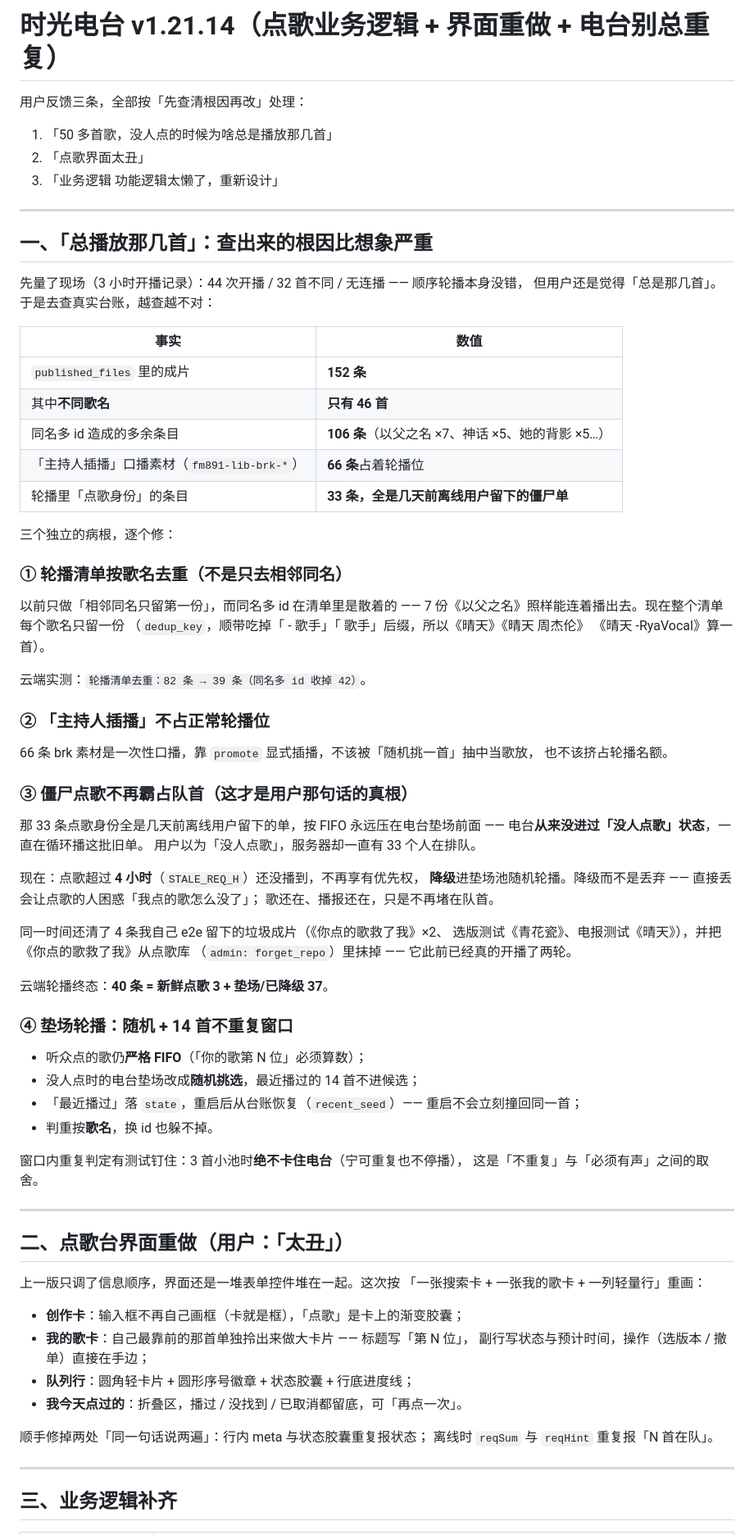
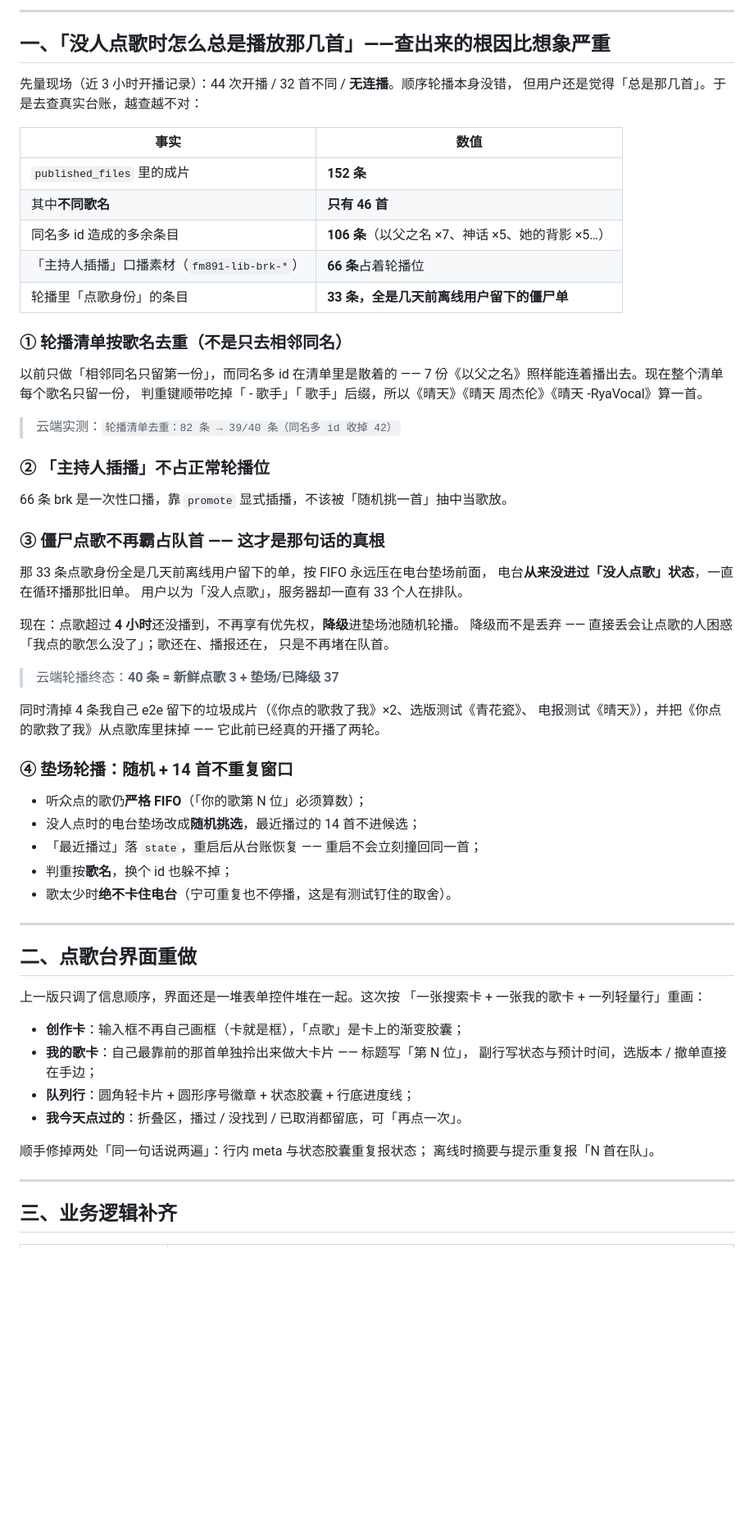
Before and after one commit to 846515182/FM891-Radio, a Markdown page: release-notes.md, the part around one of its changes. Shown at 82% size. Drawn GitHub-style; blank space fills up the shorter version.

```diff
--- a/release-notes.md
+++ b/release-notes.md
@@ -1,15 +1,7 @@
-# 时光电台 v1.21.14（点歌业务逻辑 + 界面重做 + 电台别总重复）
+---
+## 一、「没人点歌时怎么总是播放那几首」——查出来的根因比想象严重
 
-用户反馈三条，全部按「先查清根因再改」处理：
-1. 「50 多首歌，没人点的时候为啥总是播放那几首」
-2. 「点歌界面太丑」
-3. 「业务逻辑 功能逻辑太懒了，重新设计」
-
----
-
-## 一、「总播放那几首」：查出来的根因比想象严重
-
-先量了现场（3 小时开播记录）：44 次开播 / 32 首不同 / 无连播 —— 顺序轮播本身没错，
+先量现场（近 3 小时开播记录）：44 次开播 / 32 首不同 / **无连播**。顺序轮播本身没错，
 但用户还是觉得「总是那几首」。于是去查真实台账，越查越不对：
 
 | 事实 | 数值 |
@@ -20,59 +12,52 @@
 | 「主持人插播」口播素材（`fm891-lib-brk-*`） | **66 条**占着轮播位 |
 | 轮播里「点歌身份」的条目 | **33 条，全是几天前离线用户留下的僵尸单** |
 
-三个独立的病根，逐个修：
-
 ### ① 轮播清单按**歌名**去重（不是只去相邻同名）
 以前只做「相邻同名只留第一份」，而同名多 id 在清单里是散着的 ——
-7 份《以父之名》照样能连着播出去。现在整个清单每个歌名只留一份
-（`dedup_key`，顺带吃掉「 - 歌手」「 歌手」后缀，所以《晴天》《晴天 周杰伦》
-《晴天 -RyaVocal》算一首）。
+7 份《以父之名》照样能连着播出去。现在整个清单每个歌名只留一份，
+判重键顺带吃掉「 - 歌手」「 歌手」后缀，所以《晴天》《晴天 周杰伦》《晴天 -RyaVocal》算一首。
 
-云端实测：`轮播清单去重：82 条 → 39 条（同名多 id 收掉 42）`。
+> 云端实测：`轮播清单去重：82 条 → 39/40 条（同名多 id 收掉 42）`
 
 ### ② 「主持人插播」不占正常轮播位
-66 条 brk 素材是一次性口播，靠 `promote` 显式插播，不该被「随机挑一首」抽中当歌放，
-也不该挤占轮播名额。
+66 条 brk 是一次性口播，靠 `promote` 显式插播，不该被「随机挑一首」抽中当歌放。
 
-### ③ 僵尸点歌不再霸占队首（**这才是用户那句话的真根**）
-那 33 条点歌身份全是几天前离线用户留下的单，按 FIFO 永远压在电台垫场前面 ——
-电台**从来没进过「没人点歌」状态**，一直在循环播这批旧单。
+### ③ 僵尸点歌不再霸占队首 —— **这才是那句话的真根**
+那 33 条点歌身份全是几天前离线用户留下的单，按 FIFO 永远压在电台垫场前面，
+电台**从来没进过「没人点歌」状态**，一直在循环播那批旧单。
 用户以为「没人点歌」，服务器却一直有 33 个人在排队。
 
-现在：点歌超过 **4 小时**（`STALE_REQ_H`）还没播到，不再享有优先权，
-**降级**进垫场池随机轮播。降级而不是丢弃 —— 直接丢会让点歌的人困惑「我点的歌怎么没了」；
-歌还在、播报还在，只是不再堵在队首。
+现在：点歌超过 **4 小时**还没播到，不再享有优先权，**降级**进垫场池随机轮播。
+降级而不是丢弃 —— 直接丢会让点歌的人困惑「我点的歌怎么没了」；歌还在、播报还在，
+只是不再堵在队首。
 
-同一时间还清了 4 条我自己 e2e 留下的垃圾成片（《你点的歌救了我》×2、
-选版测试《青花瓷》、电报测试《晴天》），并把《你点的歌救了我》从点歌库
-（`admin: forget_repo`）里抹掉 —— 它此前已经真的开播了两轮。
+> 云端轮播终态：**40 条 = 新鲜点歌 3 + 垫场/已降级 37**
 
-云端轮播终态：**40 条 = 新鲜点歌 3 + 垫场/已降级 37**。
+同时清掉 4 条我自己 e2e 留下的垃圾成片（《你点的歌救了我》×2、选版测试《青花瓷》、
+电报测试《晴天》），并把《你点的歌救了我》从点歌库里抹掉 —— 它此前已经真的开播了两轮。
 
 ### ④ 垫场轮播：随机 + 14 首不重复窗口
 - 听众点的歌仍**严格 FIFO**（「你的歌第 N 位」必须算数）；
 - 没人点时的电台垫场改成**随机挑选**，最近播过的 14 首不进候选；
-- 「最近播过」落 `state`，重启后从台账恢复（`recent_seed`）—— 重启不会立刻撞回同一首；
-- 判重按**歌名**，换 id 也躲不掉。
-
-窗口内重复判定有测试钉住：3 首小池时**绝不卡住电台**（宁可重复也不停播），
-这是「不重复」与「必须有声」之间的取舍。
+- 「最近播过」落 `state`，重启后从台账恢复 —— 重启不会立刻撞回同一首；
+- 判重按**歌名**，换个 id 也躲不掉；
+- 歌太少时**绝不卡住电台**（宁可重复也不停播，这是有测试钉住的取舍）。
 
 ---
 
-## 二、点歌台界面重做（用户：「太丑」）
+## 二、点歌台界面重做
 
 上一版只调了信息顺序，界面还是一堆表单控件堆在一起。这次按
 「一张搜索卡 + 一张我的歌卡 + 一列轻量行」重画：
 
 - **创作卡**：输入框不再自己画框（卡就是框），「点歌」是卡上的渐变胶囊；
 - **我的歌卡**：自己最靠前的那首单独拎出来做大卡片 —— 标题写「第 N 位」，
-  副行写状态与预计时间，操作（选版本 / 撤单）直接在手边；
+  副行写状态与预计时间，选版本 / 撤单直接在手边；
 - **队列行**：圆角轻卡片 + 圆形序号徽章 + 状态胶囊 + 行底进度线；
 - **我今天点过的**：折叠区，播过 / 没找到 / 已取消都留底，可「再点一次」。
 
 顺手修掉两处「同一句话说两遍」：行内 meta 与状态胶囊重复报状态；
-离线时 `reqSum` 与 `reqHint` 重复报「N 首在队」。
+离线时摘要与提示重复报「N 首在队」。
 
 ---
 
```
Also changed, not shown: other parts of release-notes.md (+38 -20 lines).
